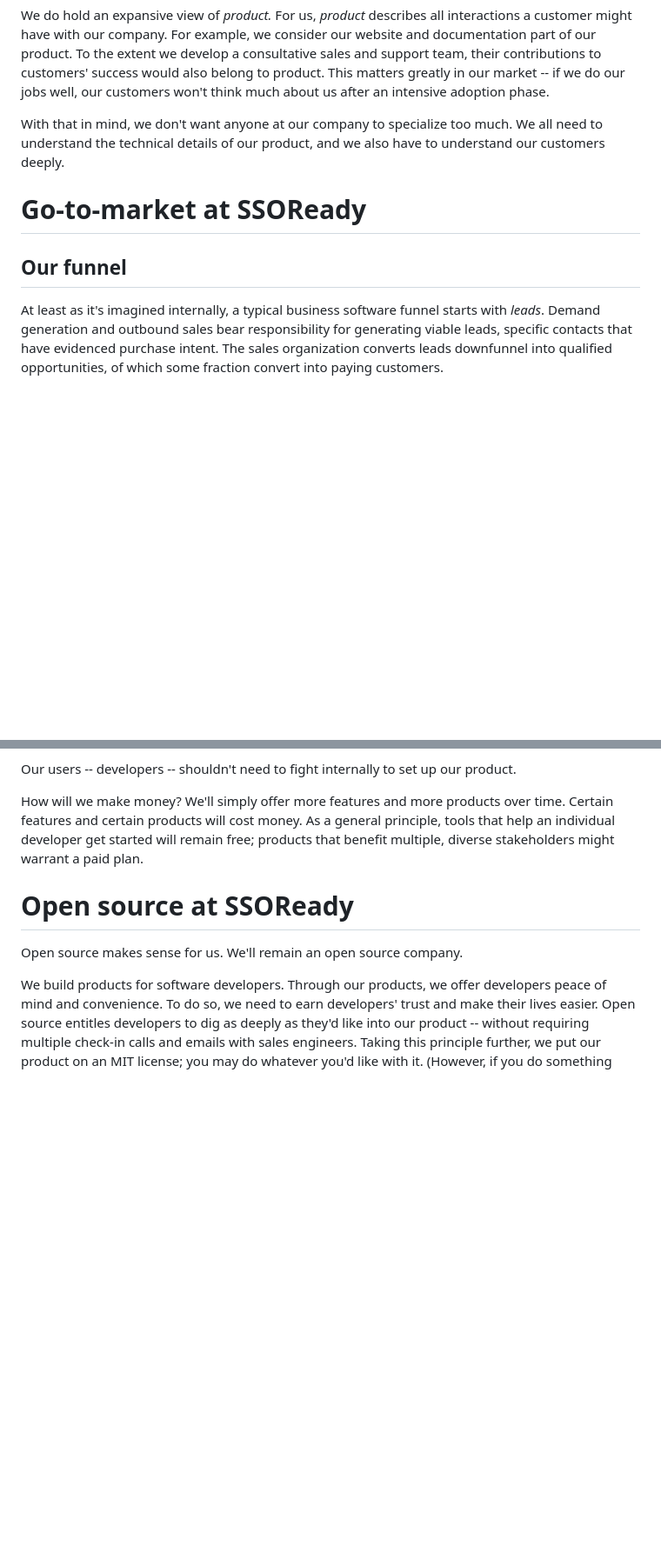
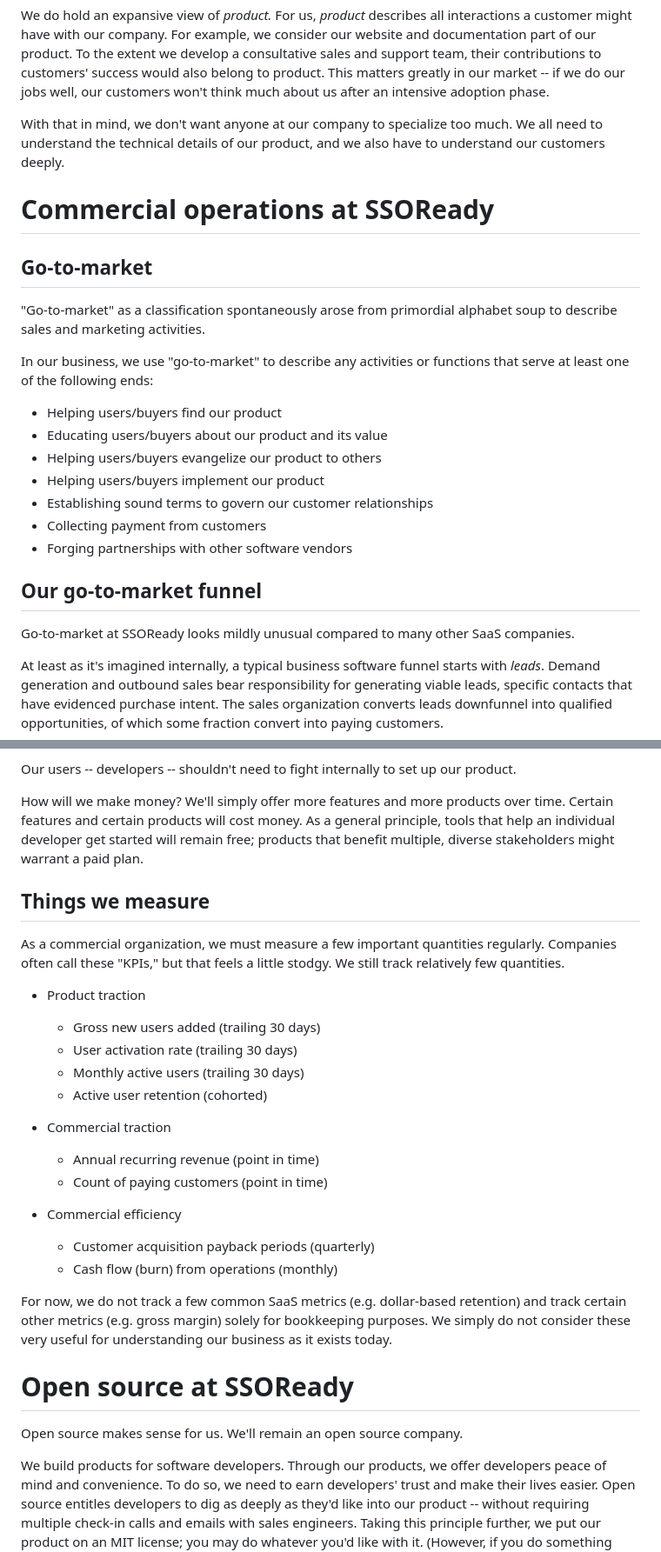
Before and after one commit to ssoready/SSOReady-public-handbook, a Markdown page: static/README.md, 2 parts joined by grey strips. Shown: that part at 87% size. GitHub-like rendering; blank space fills up the shorter version.

Commit message:
adding metrics we track and customer feedback

```diff
--- a/static/README.md
+++ b/static/README.md
@@ -86,10 +86,24 @@ We do hold an expansive view of *product.* For us, *product* describes all inter
 
 With that in mind, we don't want anyone at our company to specialize too much. We all need to understand the technical details of our product, and we also have to understand our customers deeply.
 
+# Commercial operations at SSOReady
 
-# Go-to-market at SSOReady
+## Go-to-market
 
-## Our funnel
+"Go-to-market" as a classification spontaneously arose from primordial alphabet soup to describe sales and marketing activities.
+
+In our business, we use "go-to-market" to describe any activities or functions that serve at least one of the following ends:
+* Helping users/buyers find our product
+* Educating users/buyers about our product and its value
+* Helping users/buyers evangelize our product to others
+* Helping users/buyers implement our product
+* Establishing sound terms to govern our customer relationships
+* Collecting payment from customers
+* Forging partnerships with other software vendors
+
+## Our go-to-market funnel
+
+Go-to-market at SSOReady looks mildly unusual compared to many other SaaS companies.
 
 At least as it's imagined internally, a typical business software funnel starts with *leads*. Demand generation and outbound sales bear responsibility for generating viable leads, specific contacts that have evidenced purchase intent. The sales organization converts leads downfunnel into qualified opportunities, of which some fraction convert into paying customers.
 
@@ -110,6 +124,26 @@ Our users -- developers -- shouldn't need to fight internally to set up our prod
 
 How will we make money? We'll simply offer more features and more products over time. Certain features and certain products will cost money. As a general principle, tools that help an individual developer get started will remain free; products that benefit multiple, diverse stakeholders might warrant a paid plan.
 
+## Things we measure
+
+As a commercial organization, we must measure a few important quantities regularly. Companies often call these "KPIs," but that feels a little stodgy. We still track relatively few quantities.
+
+* Product traction
+    * Gross new users added (trailing 30 days)
+    * User activation rate (trailing 30 days)
+    * Monthly active users (trailing 30 days)
+    * Active user retention (cohorted)
+
+* Commercial traction
+    * Annual recurring revenue (point in time)
+    * Count of paying customers (point in time)
+
+* Commercial efficiency
+    * Customer acquisition payback periods (quarterly)
+    * Cash flow (burn) from operations (monthly)
+
+For now, we do not track a few common SaaS metrics (e.g. dollar-based retention) and track certain other metrics (e.g. gross margin) solely for bookkeeping purposes. We simply do not consider these very useful for understanding our business as it exists today.
+
 # Open source at SSOReady
 
 Open source makes sense for us. We'll remain an open source company.
```
Also changed, not shown: other parts of static/README.md (+4 -0 lines).
